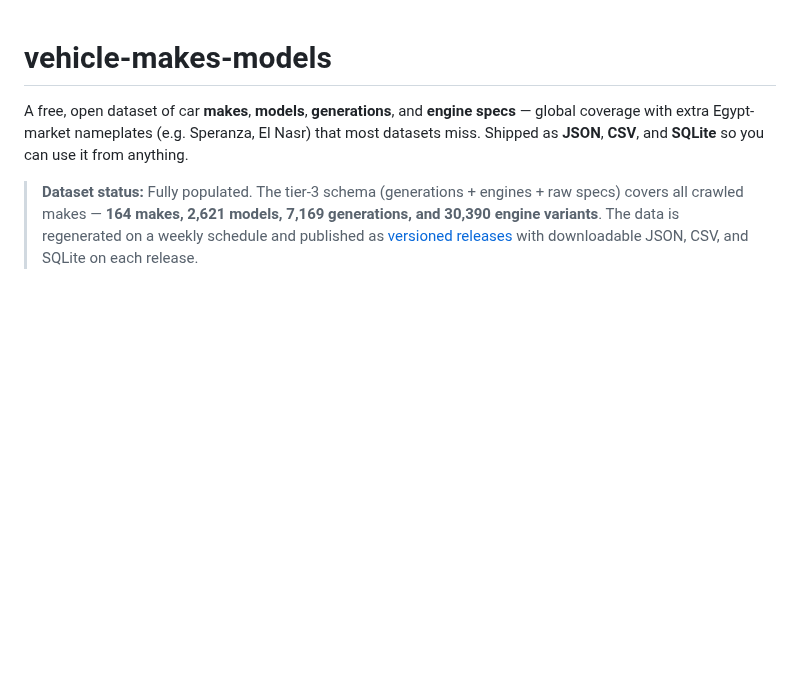
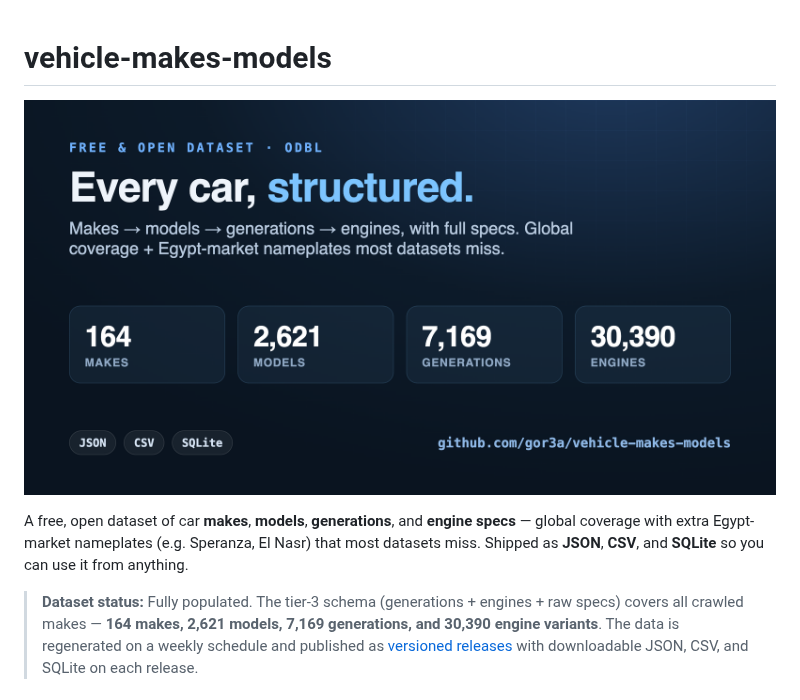
Before and after one commit to gor3a/vehicle-makes-models, a Markdown page: README.md, the part around the change. Drawn GitHub-style; pictures changed too: docs/announcement-card.png (added); blank space fills up the shorter version.

Commit message:
docs: add dataset hero card to README

```diff
--- a/README.md
+++ b/README.md
@@ -1,4 +1,6 @@
 # vehicle-makes-models
+
+![Free & open dataset of car makes, models, generations, and engine specs — 164 makes, 2,621 models, 7,169 generations, 30,390 engines. JSON, CSV, SQLite. ODbL.](docs/announcement-card.png)
 
 A free, open dataset of car **makes**, **models**, **generations**, and **engine specs** —
 global coverage with extra Egypt-market nameplates (e.g. Speranza, El Nasr) that
```
